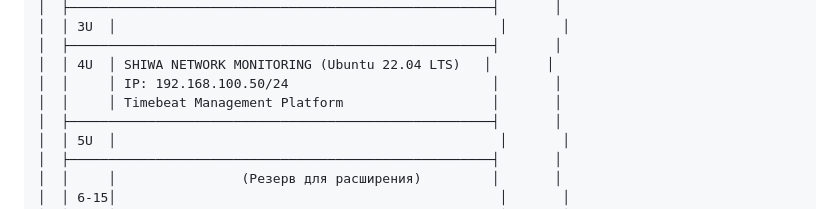
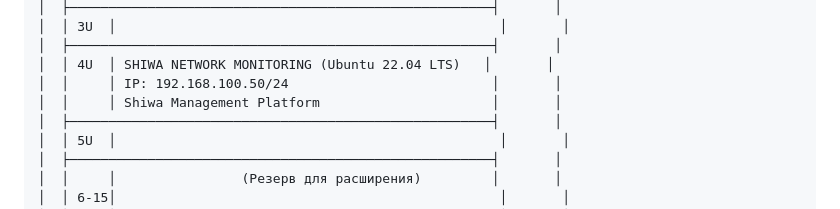
Before and after one commit to SiwaNetwork/BIZNES_HOTEL, a Markdown page: network_diagrams.md, the part around one of its changes. GitHub-like rendering.

```diff
--- a/network_diagrams.md
+++ b/network_diagrams.md
@@ -164,7 +164,7 @@ graph TB
 │  ├──────────────────────────────────────────────────────┤       │
 │  │ 4U  │ SHIWA NETWORK MONITORING (Ubuntu 22.04 LTS)   │       │
 │  │     │ IP: 192.168.100.50/24                          │       │
-│  │     │ Timebeat Management Platform                   │       │
+│  │     │ Shiwa Management Platform                      │       │
 │  ├──────────────────────────────────────────────────────┤       │
 │  │ 5U  │                                                 │       │
 │  ├──────────────────────────────────────────────────────┤       │
```
Also changed, not shown: other parts of network_diagrams.md (+1 -1 lines), technical_plan.md (+3 -3 lines), testing_criteria.md (+1 -1 lines).
